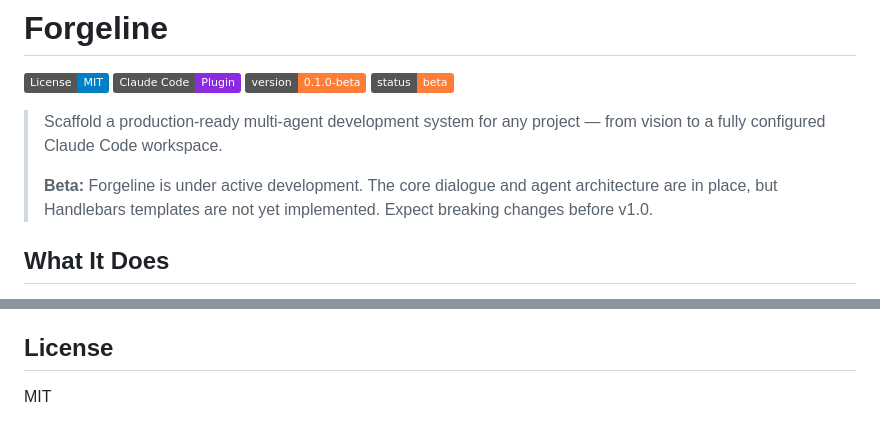
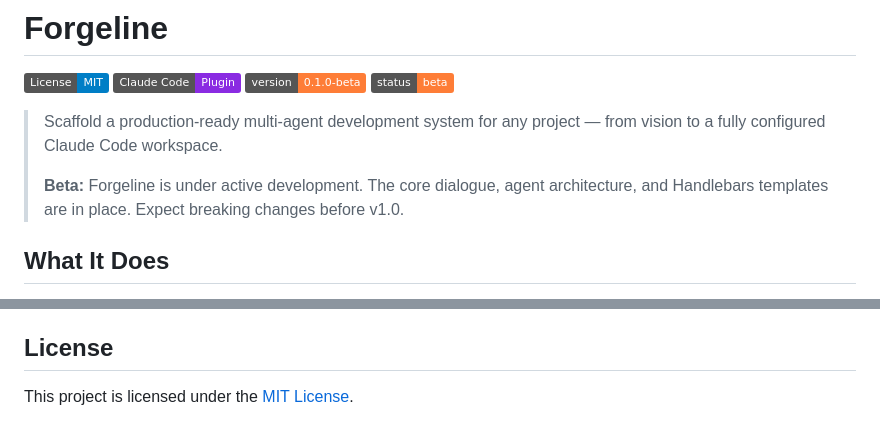
Before and after one commit to nikita-voloshyn/forgeline, a Markdown page: README.md, 2 parts joined by grey strips. GitHub-like rendering; badges without logos.

Commit message:
docs: update README beta notice and add license link
Templates are now implemented (PR #2 merged), update beta disclaimer.
Add link to LICENSE file in the License section.

Co-Authored-By: Claude Opus 4.6 <noreply@anthropic.com>

```diff
--- a/README.md
+++ b/README.md
@@ -7,7 +7,7 @@
 
 > Scaffold a production-ready multi-agent development system for any project — from vision to a fully configured Claude Code workspace.
 >
-> **Beta:** Forgeline is under active development. The core dialogue and agent architecture are in place, but Handlebars templates are not yet implemented. Expect breaking changes before v1.0.
+> **Beta:** Forgeline is under active development. The core dialogue, agent architecture, and Handlebars templates are in place. Expect breaking changes before v1.0.
 
 ## What It Does
 
@@ -102,4 +102,4 @@ To report vulnerabilities, see [SECURITY.md](SECURITY.md).
 
 ## License
 
-MIT
+This project is licensed under the [MIT License](LICENSE).
```
